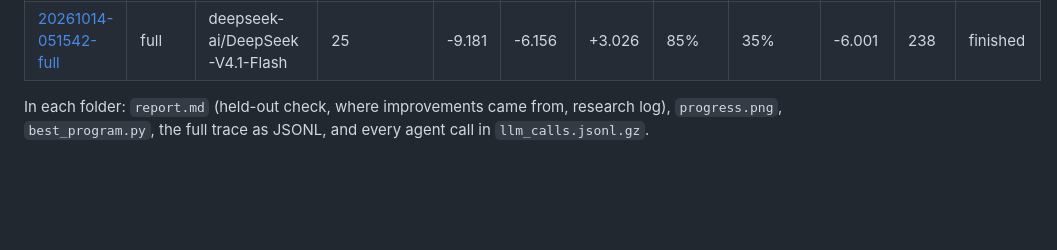
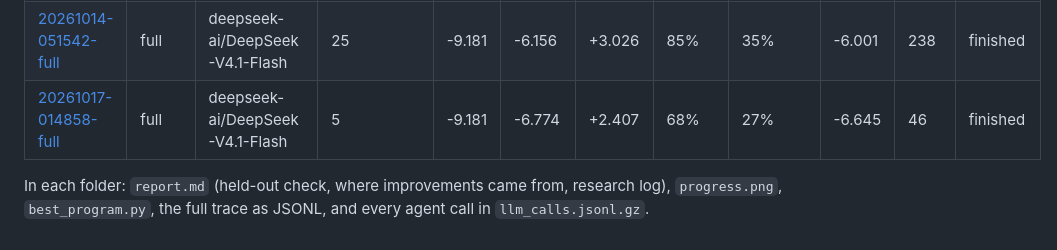
Before and after one commit to cybercryptixcoder/helix_evolve, a Markdown page: results/README.md, the part around the change. Rendered like a GitHub page; blank space fills up the shorter version.

```diff
--- a/results/README.md
+++ b/results/README.md
@@ -15,5 +15,6 @@ Progress to optimal: 0% = Code Zero, 100% = the optimal packing (`helix/bounds.p
 | [20261012-134507-full](20261012-134507-full/) | full | deepseek-ai/DeepSeek-V4.1-Flash | 10 | -9.181 | -6.986 | +2.195 | 62% | 25% | -6.703 | 99 | finished |
 | [20261014-042737-full](20261014-042737-full/) | full | deepseek-ai/DeepSeek-V4.1-Flash | 10 | -9.181 | -7.034 | +2.147 | 60% | 25% | -6.686 | 92 | finished |
 | [20261014-051542-full](20261014-051542-full/) | full | deepseek-ai/DeepSeek-V4.1-Flash | 25 | -9.181 | -6.156 | +3.026 | 85% | 35% | -6.001 | 238 | finished |
+| [20261017-014858-full](20261017-014858-full/) | full | deepseek-ai/DeepSeek-V4.1-Flash | 5 | -9.181 | -6.774 | +2.407 | 68% | 27% | -6.645 | 46 | finished |
 
 In each folder: `report.md` (held-out check, where improvements came from, research log), `progress.png`, `best_program.py`, the full trace as JSONL, and every agent call in `llm_calls.jsonl.gz`.
```
Also changed, not shown: HANDOFF.md (+13 -0 lines), README.md (+5 -0 lines), docs/WORKLOG.md (added, +52 -0 lines), results/20261017-014858-full/report.md (added, +67 -0 lines), results/20261017-014858-full/progress.png (added), 14 other files.
